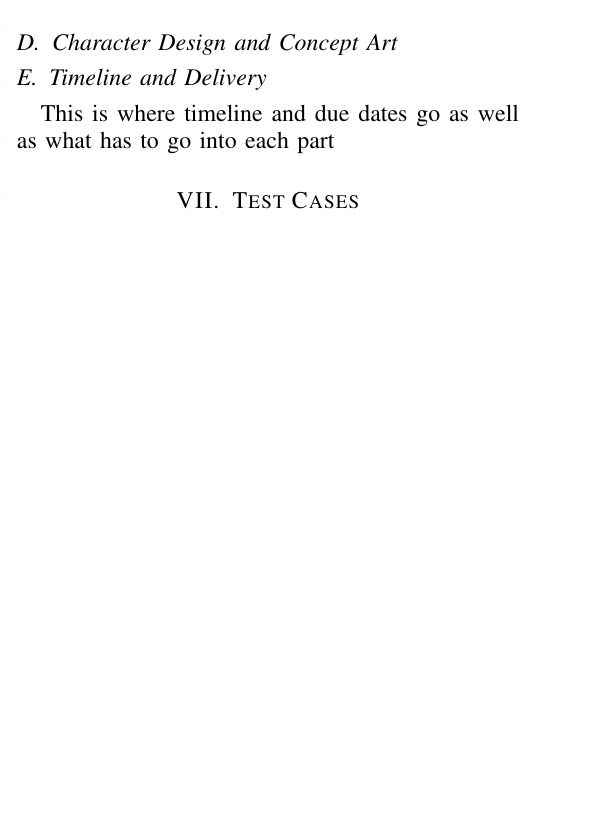
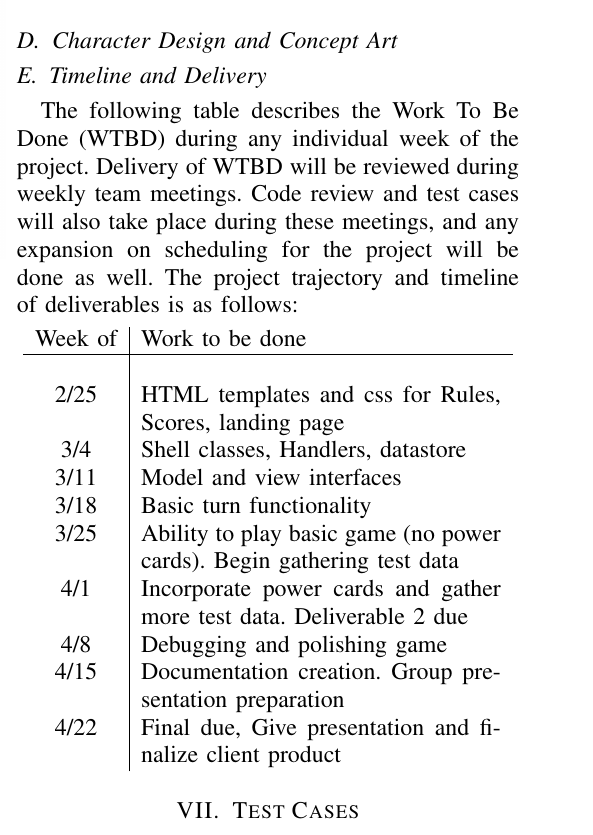
Before and after one commit to the-hobbes/softwareEngineeringFinalProject, a LaTeX paper (documentation/Specifications and Requirements.tex): part of one column of page 6 of 6 before the commit and part of one column of page 6 of 7 after it, cut so that both start at the same text, the shorter picture padded with empty space. Compiled offline with pdfLaTeX.

Commit message:
Created Timeline and delivery section. We should create a gant chart to flush out responsiblities of components and time table of deliveries

```diff
--- a/documentation/Specifications and Requirements.tex
+++ b/documentation/Specifications and Requirements.tex
@@ -278,7 +278,23 @@ pretty pictures and descriptions galore
 \subsection{Timeline and Delivery}
 \label{subsec:timeline}
 
-	This is where timeline and due dates go as well as what has to go into each part
+	The following table describes the Work To Be Done (WTBD) during any individual week of the project. Delivery of WTBD will be reviewed during weekly team meetings. Code review and test cases will also take place during these meetings, and any expansion on scheduling for the project will be done as well. The project trajectory and timeline of deliverables is as follows:
+
+	\begin{center}
+		\begin{tabular}{ c |  p{0.35\textwidth} }
+			Week of & Work to be done\\\hline
+			&\\
+			2/25 & HTML templates and css for Rules, Scores, landing page\\
+			3/4 & Shell classes, Handlers, datastore\\
+			3/11 & Model and view interfaces\\
+			3/18 & Basic turn functionality\\
+			3/25 &  Ability to play basic game (no power cards). Begin gathering test data\\
+			4/1 & Incorporate power cards and gather more test data. Deliverable 2 due\\
+			4/8 & Debugging and polishing game\\
+			4/15 & Documentation creation. Group presentation preparation\\
+			4/22 & Final due, Give presentation and finalize client product\\
+		\end{tabular}
+	\end{center}
 
 \section{Test Cases}
 \label{sec:test}
```
